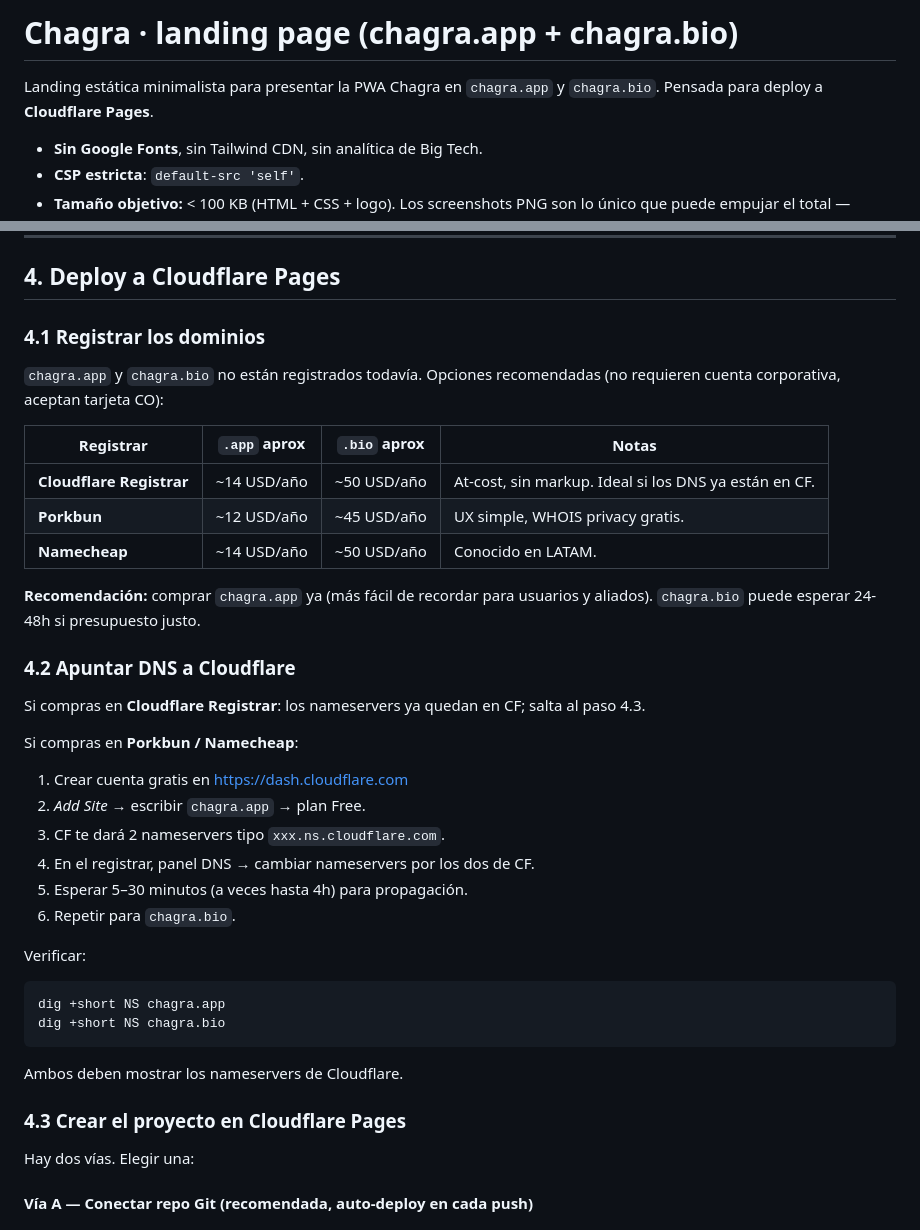
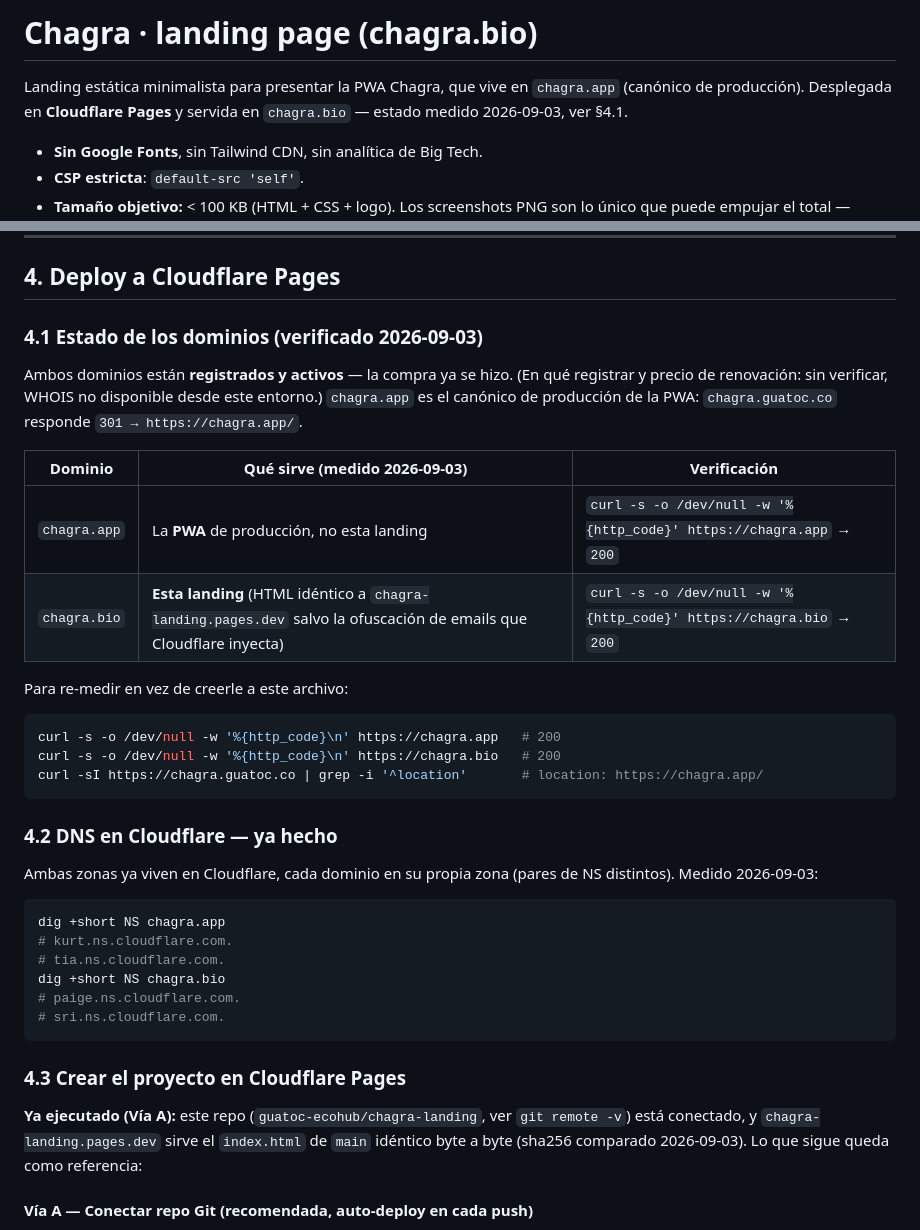
Before and after one commit to guatoc-ecohub/chagra-landing, a Markdown page: README.md, 2 parts joined by grey strips. GitHub-like rendering.

````diff
--- a/README.md
+++ b/README.md
@@ -1,7 +1,8 @@
-# Chagra · landing page (chagra.app + chagra.bio)
+# Chagra · landing page (chagra.bio)
 
-Landing estática minimalista para presentar la PWA Chagra en
-`chagra.app` y `chagra.bio`. Pensada para deploy a **Cloudflare Pages**.
+Landing estática minimalista para presentar la PWA Chagra, que vive en
+`chagra.app` (canónico de producción). Desplegada en **Cloudflare
+Pages** y servida en `chagra.bio` — estado medido 2026-09-03, ver §4.1.
 
 - **Sin Google Fonts**, sin Tailwind CDN, sin analítica de Big Tech.
 - **CSP estricta**: `default-src 'self'`.
@@ -76,46 +77,46 @@ Verificar en DevTools (Network tab):
 
 ## 4. Deploy a Cloudflare Pages
 
-### 4.1 Registrar los dominios
+### 4.1 Estado de los dominios (verificado 2026-09-03)
 
-`chagra.app` y `chagra.bio` no están registrados todavía. Opciones
-recomendadas (no requieren cuenta corporativa, aceptan tarjeta CO):
+Ambos dominios están **registrados y activos** — la compra ya se hizo.
+(En qué registrar y precio de renovación: sin verificar, WHOIS no
+disponible desde este entorno.) `chagra.app` es el canónico de
+producción de la PWA: `chagra.guatoc.co` responde `301 → https://chagra.app/`.
 
-| Registrar | `.app` aprox | `.bio` aprox | Notas |
-|---|---|---|---|
-| **Cloudflare Registrar** | ~14 USD/año | ~50 USD/año | At-cost, sin markup. Ideal si los DNS ya están en CF. |
-| **Porkbun** | ~12 USD/año | ~45 USD/año | UX simple, WHOIS privacy gratis. |
-| **Namecheap** | ~14 USD/año | ~50 USD/año | Conocido en LATAM. |
+| Dominio | Qué sirve (medido 2026-09-03) | Verificación |
+|---|---|---|
+| `chagra.app` | La **PWA** de producción, no esta landing | `curl -s -o /dev/null -w '%{http_code}' https://chagra.app` → `200` |
+| `chagra.bio` | **Esta landing** (HTML idéntico a `chagra-landing.pages.dev` salvo la ofuscación de emails que Cloudflare inyecta) | `curl -s -o /dev/null -w '%{http_code}' https://chagra.bio` → `200` |
 
-**Recomendación:** comprar `chagra.app` ya (más fácil de recordar
-para usuarios y aliados). `chagra.bio` puede esperar 24-48h si presupuesto justo.
+Para re-medir en vez de creerle a este archivo:
 
-### 4.2 Apuntar DNS a Cloudflare
+```bash
+curl -s -o /dev/null -w '%{http_code}\n' https://chagra.app   # 200
+curl -s -o /dev/null -w '%{http_code}\n' https://chagra.bio   # 200
+curl -sI https://chagra.guatoc.co | grep -i '^location'       # location: https://chagra.app/
+```
 
-Si compras en **Cloudflare Registrar**: los nameservers ya quedan en
-CF; salta al paso 4.3.
+### 4.2 DNS en Cloudflare — ya hecho
 
-Si compras en **Porkbun / Namecheap**:
-
-1. Crear cuenta gratis en https://dash.cloudflare.com
-2. *Add Site* → escribir `chagra.app` → plan Free.
-3. CF te dará 2 nameservers tipo `xxx.ns.cloudflare.com`.
-4. En el registrar, panel DNS → cambiar nameservers por los dos de CF.
-5. Esperar 5–30 minutos (a veces hasta 4h) para propagación.
-6. Repetir para `chagra.bio`.
-
-Verificar:
+Ambas zonas ya viven en Cloudflare, cada dominio en su propia zona
+(pares de NS distintos). Medido 2026-09-03:
 
 ```bash
 dig +short NS chagra.app
+# kurt.ns.cloudflare.com.
+# tia.ns.cloudflare.com.
 dig +short NS chagra.bio
+# paige.ns.cloudflare.com.
+# sri.ns.cloudflare.com.
 ```
-
-Ambos deben mostrar los nameservers de Cloudflare.
 
 ### 4.3 Crear el proyecto en Cloudflare Pages
 
-Hay dos vías. Elegir una:
+**Ya ejecutado (Vía A):** este repo (`guatoc-ecohub/chagra-landing`,
+ver `git remote -v`) está conectado, y `chagra-landing.pages.dev`
+sirve el `index.html` de `main` idéntico byte a byte (sha256
+comparado 2026-09-03). Lo que sigue queda como referencia:
 
 #### Vía A — Conectar repo Git (recomendada, auto-deploy en cada push)
 
````
Also changed, not shown: other parts of README.md (+27 -18 lines).
